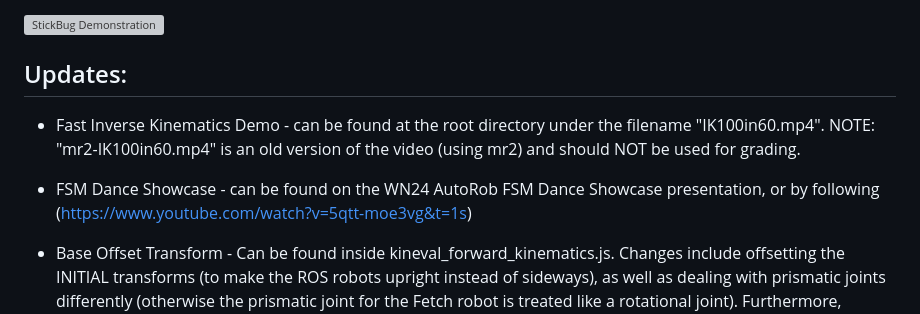
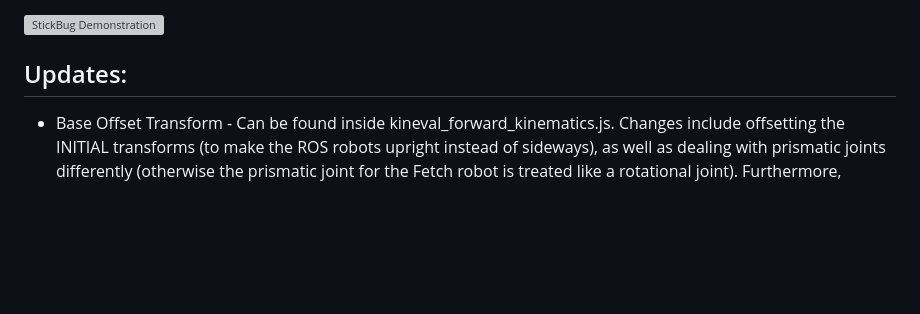
Before and after one commit to JustinMLu/kineval-js, a Markdown page: README.md, the part around the change. GitHub-like rendering; blank space fills up the shorter version; grey boxes are pictures that could not be loaded.

```diff
--- a/README.md
+++ b/README.md
@@ -26,10 +26,6 @@ http://localhost:3000/
 [![StickBug Demonstration](https://img.youtube.com/vi/5qtt-moe3vg/0.jpg)](https://www.youtube.com/watch?v=5qtt-moe3vg)
 
 ## Updates:
-- Fast Inverse Kinematics Demo - can be found at the root directory under the filename "IK100in60.mp4". NOTE: "mr2-IK100in60.mp4" is an old version of the video (using mr2) and should NOT be used for grading.
-
-- FSM Dance Showcase - can be found on the WN24 AutoRob FSM Dance Showcase presentation, or by following (https://www.youtube.com/watch?v=5qtt-moe3vg&t=1s)
-
 - Base Offset Transform - Can be found inside kineval_forward_kinematics.js. Changes include offsetting the INITIAL transforms (to make the ROS robots upright instead of sideways), as well as dealing with prismatic joints differently (otherwise the prismatic joint for the Fetch robot is treated like a rotational joint). Furthermore, changes were made to the robot_heading & robot_lateral to preserve WASDQE movement when importing a ROS-based coordinate system robot.
 
 4. Enforcing Joint Limits - Can be seen inside kineval_controls.js. Not sure if this is extra credit, but it's something extra I did because I got tired of the robots completely ignoring their own joint limits and clipping through themselves.
```
